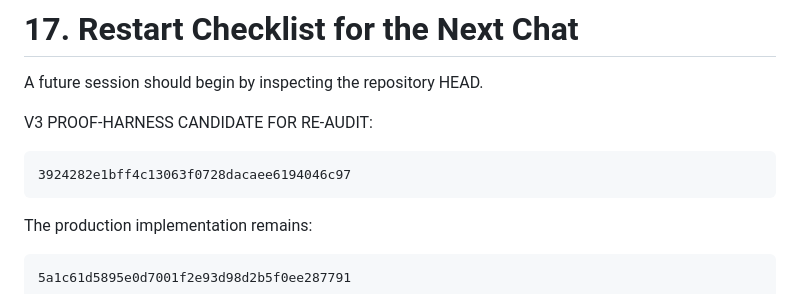
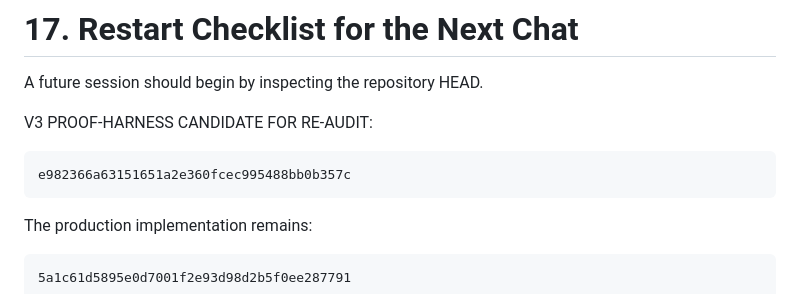
Before and after one commit to JosephJMWalker-MBA/Chess-Board-Heat-Map-Instruct, a Markdown page: docs/research/RESEARCH_CONTINUITY_CHECKPOINT_2026-08-16.md, the part around the change. Drawn GitHub-style.

Commit message:
Record final V3 CP proof candidate

````diff
--- a/docs/research/RESEARCH_CONTINUITY_CHECKPOINT_2026-08-16.md
+++ b/docs/research/RESEARCH_CONTINUITY_CHECKPOINT_2026-08-16.md
@@ -780,7 +780,7 @@ A future session should begin by inspecting the repository HEAD.
 
  V3 PROOF-HARNESS CANDIDATE FOR RE-AUDIT:
  ```text
- 3924282e1bff4c13063f0728dacaee6194046c97
+ e982366a63151651a2e360fcec995488bb0b357c
  ```
 
  The production implementation remains:
````
